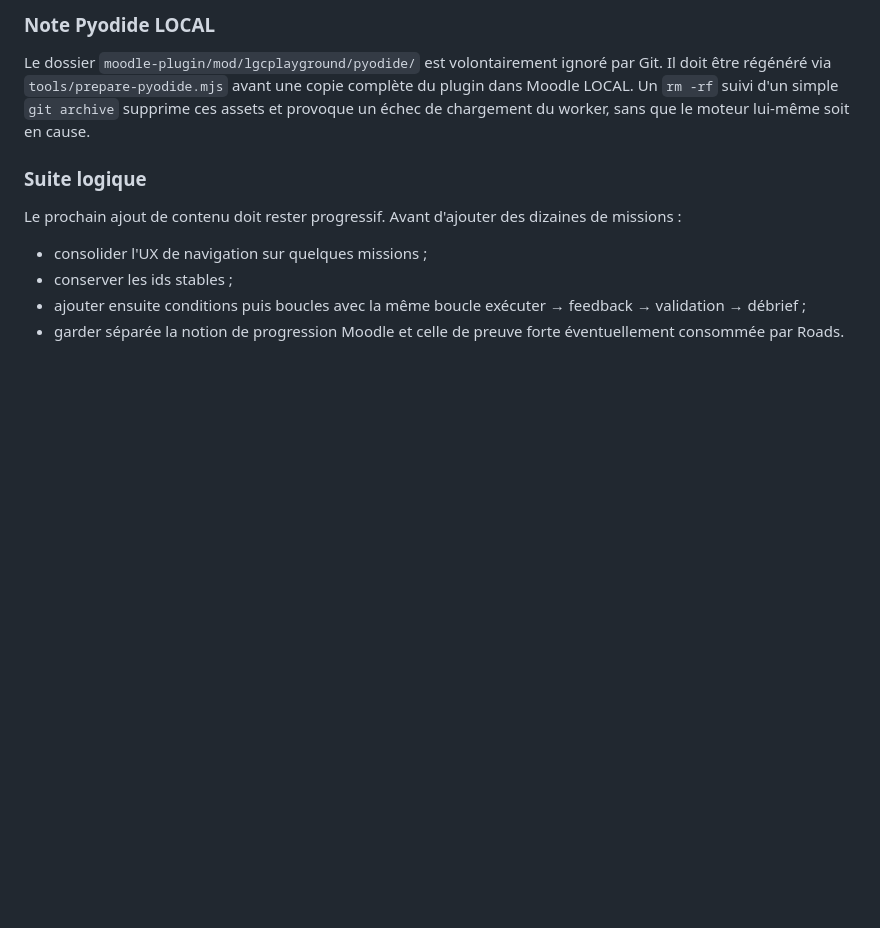
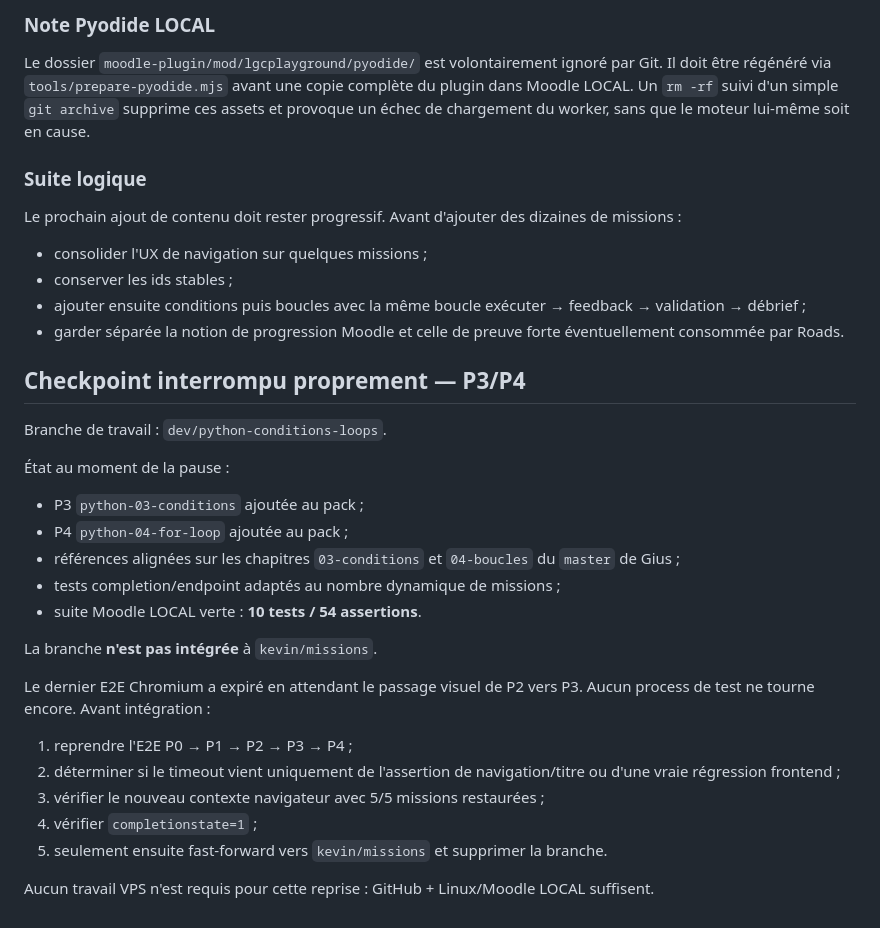
Before and after one commit to giusmili/cours-python, a Markdown page: docs/terrain-de-jeu/09_plugin_moodle_v0.md, the part around the change. Drawn GitHub-style; blank space fills up the shorter version.

Commit message:
docs: laisser un checkpoint P3/P4 propre

```diff
--- a/docs/terrain-de-jeu/09_plugin_moodle_v0.md
+++ b/docs/terrain-de-jeu/09_plugin_moodle_v0.md
@@ -207,3 +207,25 @@ Le prochain ajout de contenu doit rester progressif. Avant d'ajouter des dizaine
 - conserver les ids stables ;
 - ajouter ensuite conditions puis boucles avec la même boucle exécuter → feedback → validation → débrief ;
 - garder séparée la notion de progression Moodle et celle de preuve forte éventuellement consommée par Roads.
+
+## Checkpoint interrompu proprement — P3/P4
+
+Branche de travail : `dev/python-conditions-loops`.
+
+État au moment de la pause :
+- P3 `python-03-conditions` ajoutée au pack ;
+- P4 `python-04-for-loop` ajoutée au pack ;
+- références alignées sur les chapitres `03-conditions` et `04-boucles` du `master` de Gius ;
+- tests completion/endpoint adaptés au nombre dynamique de missions ;
+- suite Moodle LOCAL verte : **10 tests / 54 assertions**.
+
+La branche **n'est pas intégrée** à `kevin/missions`.
+
+Le dernier E2E Chromium a expiré en attendant le passage visuel de P2 vers P3. Aucun process de test ne tourne encore. Avant intégration :
+1. reprendre l'E2E P0 → P1 → P2 → P3 → P4 ;
+2. déterminer si le timeout vient uniquement de l'assertion de navigation/titre ou d'une vraie régression frontend ;
+3. vérifier le nouveau contexte navigateur avec 5/5 missions restaurées ;
+4. vérifier `completionstate=1` ;
+5. seulement ensuite fast-forward vers `kevin/missions` et supprimer la branche.
+
+Aucun travail VPS n'est requis pour cette reprise : GitHub + Linux/Moodle LOCAL suffisent.
```
